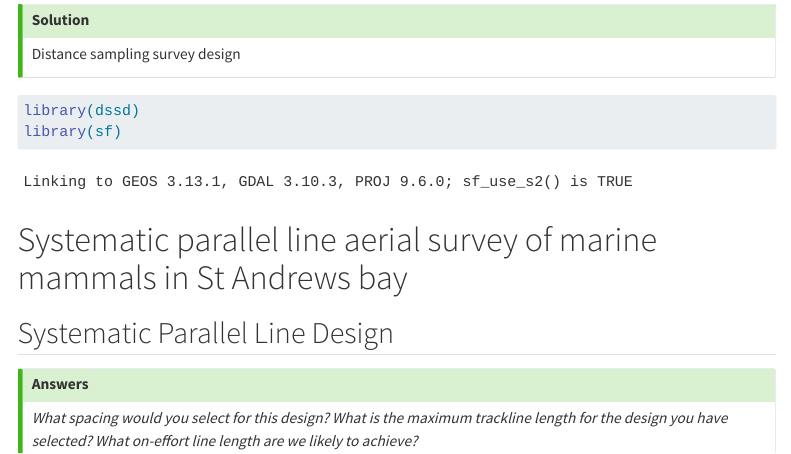
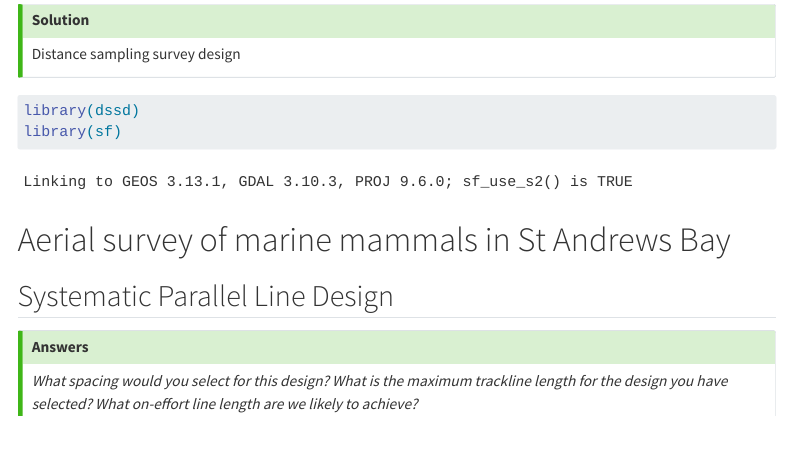
Before and after one commit to DistanceDevelopment/online-course, a Quarto document (06-design/R-prac/Pr6-solution.qmd): the page in a window 1100 px wide, from 120 px down. Rendered offline with R 4.5, knitr and Pandoc in place of Quarto, with nearby package versions; some code elsewhere in the file could not run offline; a font, style sheet, LaTeX package, included part or bibliography that could not be used is replaced or left out; menus at the side of the page are left out.

Commit message:
mod6 r soln redo

````diff
--- a/06-design/R-prac/Pr6-solution.qmd
+++ b/06-design/R-prac/Pr6-solution.qmd
@@ -20,7 +20,7 @@ library(dssd)
 library(sf)
 ```
 
-# Systematic parallel line aerial survey of marine mammals in St Andrews bay
+# Aerial survey of marine mammals in St Andrews Bay
 
 ## Systematic Parallel Line Design
 
````
Also changed, not shown: docs/search.json, 06-design/R-prac/Pr6-solution.qmd (1 more changed lines), 5 other files.
